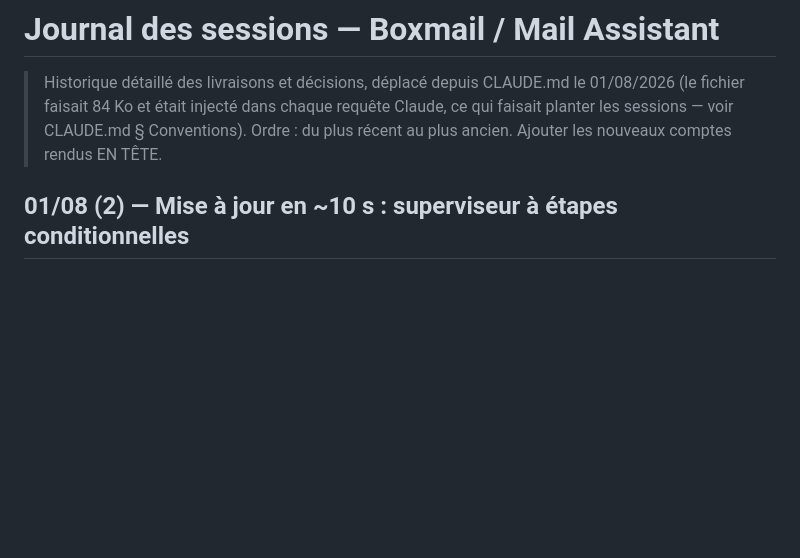
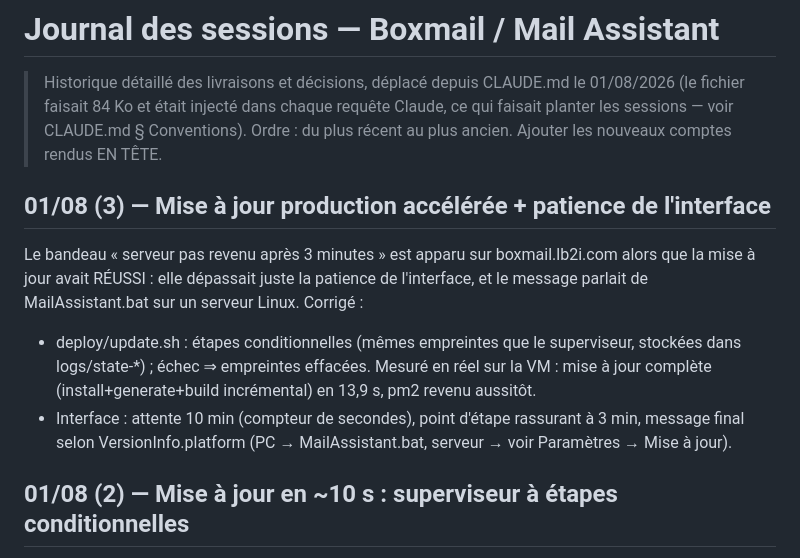
Before and after one commit to thonyAGP/Boxmail_cleaning, a Markdown page: docs/JOURNAL.md, the part around the change. GitHub-like rendering; blank space fills up the shorter version.

Commit message:
Journal : mise à jour production accélérée (13,9 s mesurées)
Co-Authored-By: Claude Fable 5 <noreply@anthropic.com>

```diff
--- a/docs/JOURNAL.md
+++ b/docs/JOURNAL.md
@@ -4,6 +4,20 @@
 > 01/08/2026 (le fichier faisait 84 Ko et était injecté dans chaque requête
 > Claude, ce qui faisait planter les sessions — voir CLAUDE.md § Conventions).
 > Ordre : du plus récent au plus ancien. Ajouter les nouveaux comptes rendus EN TÊTE.
+
+## 01/08 (3) — Mise à jour production accélérée + patience de l'interface
+
+Le bandeau « serveur pas revenu après 3 minutes » est apparu sur
+boxmail.lb2i.com alors que la mise à jour avait RÉUSSI : elle dépassait juste
+la patience de l'interface, et le message parlait de MailAssistant.bat sur un
+serveur Linux. Corrigé :
+- deploy/update.sh : étapes conditionnelles (mêmes empreintes que le
+  superviseur, stockées dans logs/state-*) ; échec ⇒ empreintes effacées.
+  Mesuré en réel sur la VM : mise à jour complète (install+generate+build
+  incrémental) en 13,9 s, pm2 revenu aussitôt.
+- Interface : attente 10 min (compteur de secondes), point d'étape rassurant
+  à 3 min, message final selon VersionInfo.platform (PC → MailAssistant.bat,
+  serveur → voir Paramètres → Mise à jour).
 
 ## 01/08 (2) — Mise à jour en ~10 s : superviseur à étapes conditionnelles
 
```
